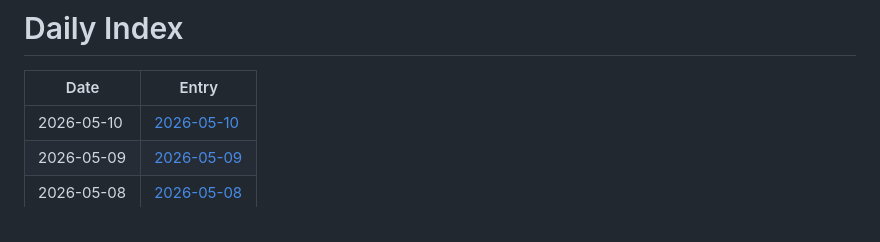
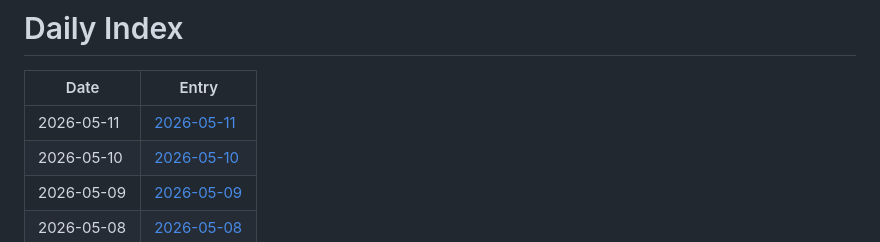
Before and after one commit to jay87406/code-arena, a Markdown page: github-daily-pulse/logs/INDEX.md, the part around the change. GitHub-like rendering.

Commit message:
chore: daily pulse update

```diff
--- a/github-daily-pulse/logs/INDEX.md
+++ b/github-daily-pulse/logs/INDEX.md
@@ -2,6 +2,7 @@
 
 | Date | Entry |
 |---|---|
+| 2026-05-11 | [2026-05-11](logs/2026-05/2026-05-11.md) |
 | 2026-05-10 | [2026-05-10](logs/2026-05/2026-05-10.md) |
 | 2026-05-09 | [2026-05-09](logs/2026-05/2026-05-09.md) |
 | 2026-05-08 | [2026-05-08](logs/2026-05/2026-05-08.md) |
```
Also changed, not shown: 1 other file.
